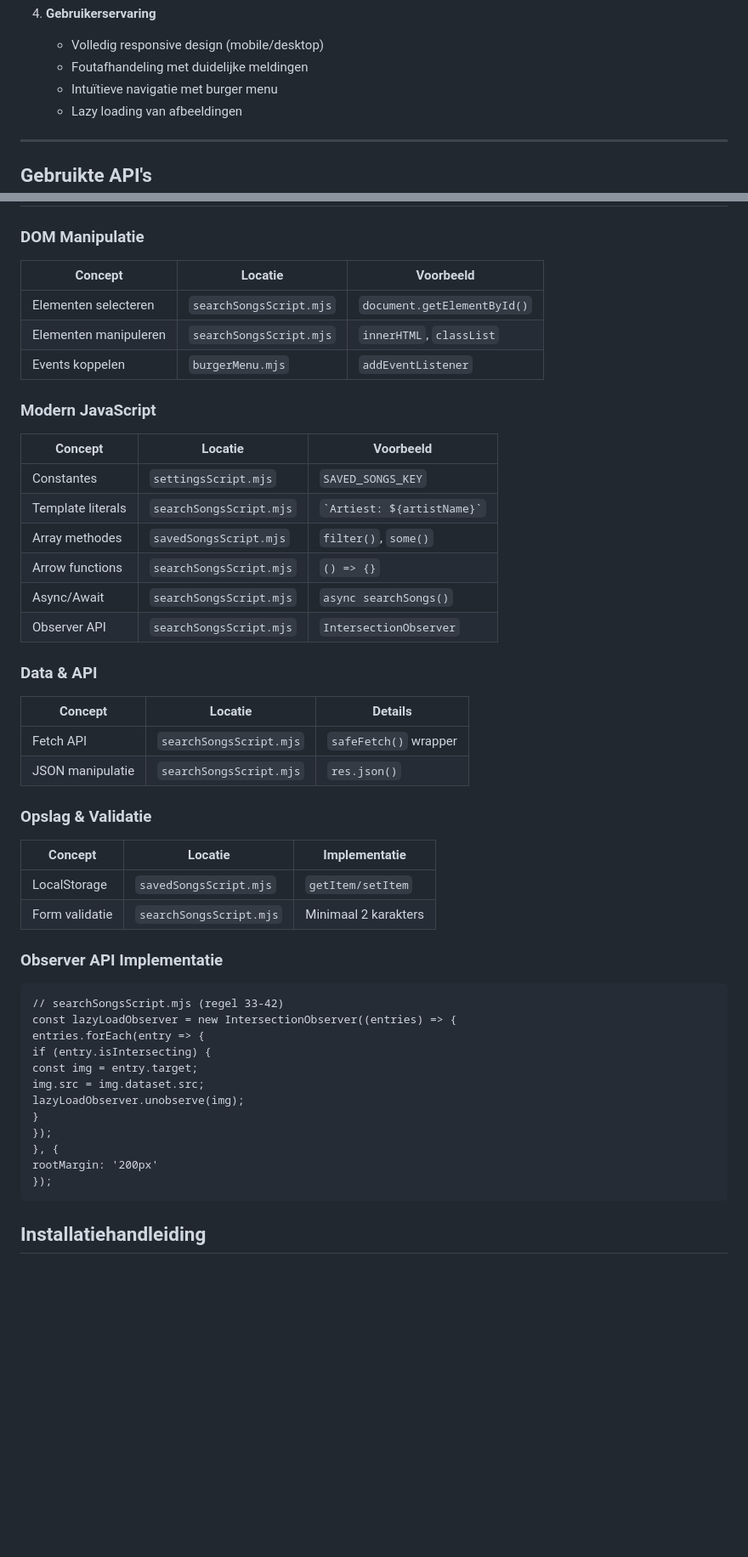
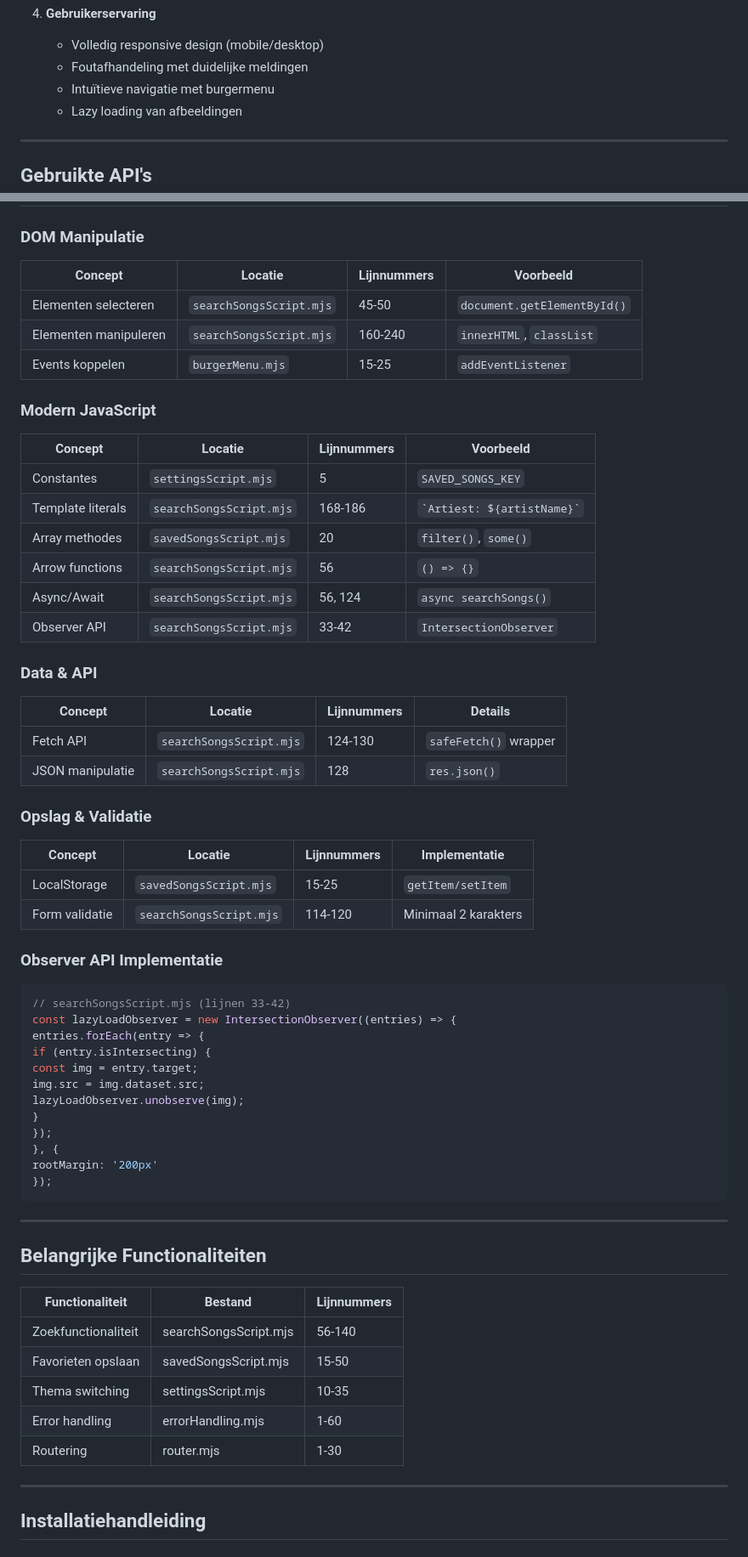
Before and after one commit to tombomeke-ehb/lyrics-finder, a Markdown page: README.md, 2 parts joined by grey strips. Shown at 85% size. Rendered like a GitHub page; blank space fills up the shorter version.

````diff
--- a/README.md
+++ b/README.md
@@ -32,7 +32,7 @@ Lyrics Finder is een interactieve single-page applicatie waarmee gebruikers:
 4. **Gebruikerservaring**
    - Volledig responsive design (mobile/desktop)
    - Foutafhandeling met duidelijke meldingen
-   - Intuïtieve navigatie met burger menu
+   - Intuïtieve navigatie met burgermenu
    - Lazy loading van afbeeldingen
 
 ---
@@ -57,41 +57,41 @@ Lyrics Finder is een interactieve single-page applicatie waarmee gebruikers:
 
 ### DOM Manipulatie
 
-| Concept                | Locatie                | Voorbeeld                          |
-|------------------------|------------------------|------------------------------------|
-| Elementen selecteren   | `searchSongsScript.mjs`| `document.getElementById()`        |
-| Elementen manipuleren  | `searchSongsScript.mjs`| `innerHTML`, `classList`           |
-| Events koppelen        | `burgerMenu.mjs`       | `addEventListener`                 |
+| Concept                | Locatie                | Lijnnummers | Voorbeeld                          |
+|------------------------|------------------------|-------------|------------------------------------|
+| Elementen selecteren   | `searchSongsScript.mjs`| 45-50       | `document.getElementById()`        |
+| Elementen manipuleren  | `searchSongsScript.mjs`| 160-240     | `innerHTML`, `classList`           |
+| Events koppelen        | `burgerMenu.mjs`       | 15-25       | `addEventListener`                 |
 
 ### Modern JavaScript
 
-| Concept           | Locatie                | Voorbeeld                           |
-|-------------------|------------------------|-------------------------------------|
-| Constantes        | `settingsScript.mjs`   | `SAVED_SONGS_KEY`                   |
-| Template literals | `searchSongsScript.mjs`| `` `Artiest: ${artistName}` ``      |
-| Array methodes    | `savedSongsScript.mjs` | `filter()`, `some()`                |
-| Arrow functions   | `searchSongsScript.mjs`| `() => {}`                          |
-| Async/Await       | `searchSongsScript.mjs`| `async searchSongs()`               |
-| Observer API      | `searchSongsScript.mjs`| `IntersectionObserver`              |
+| Concept           | Locatie                | Lijnnummers | Voorbeeld                           |
+|-------------------|------------------------|-------------|-------------------------------------|
+| Constantes        | `settingsScript.mjs`   | 5           | `SAVED_SONGS_KEY`                   |
+| Template literals | `searchSongsScript.mjs`| 168-186     | `` `Artiest: ${artistName}` ``      |
+| Array methodes    | `savedSongsScript.mjs` | 20          | `filter()`, `some()`                |
+| Arrow functions   | `searchSongsScript.mjs`| 56          | `() => {}`                          |
+| Async/Await       | `searchSongsScript.mjs`| 56, 124     | `async searchSongs()`               |
+| Observer API      | `searchSongsScript.mjs`| 33-42       | `IntersectionObserver`              |
 
 ### Data & API
 
-| Concept         | Locatie                | Details                |
-|-----------------|------------------------|------------------------|
-| Fetch API       | `searchSongsScript.mjs`| `safeFetch()` wrapper  |
-| JSON manipulatie| `searchSongsScript.mjs`| `res.json()`           |
+| Concept         | Locatie                | Lijnnummers | Details                |
+|-----------------|------------------------|-------------|------------------------|
+| Fetch API       | `searchSongsScript.mjs`| 124-130     | `safeFetch()` wrapper  |
+| JSON manipulatie| `searchSongsScript.mjs`| 128         | `res.json()`           |
 
 ### Opslag & Validatie
 
-| Concept        | Locatie                | Implementatie         |
-|----------------|------------------------|-----------------------|
-| LocalStorage   | `savedSongsScript.mjs` | `getItem/setItem`     |
-| Form validatie | `searchSongsScript.mjs`| Minimaal 2 karakters  |
+| Concept        | Locatie                | Lijnnummers | Implementatie         |
+|----------------|------------------------|-------------|-----------------------|
+| LocalStorage   | `savedSongsScript.mjs` | 15-25       | `getItem/setItem`     |
+| Form validatie | `searchSongsScript.mjs`| 114-120     | Minimaal 2 karakters  |
 
 ### Observer API Implementatie
 
-```
-// searchSongsScript.mjs (regel 33-42)
+```JavaScript
+// searchSongsScript.mjs (lijnen 33-42)
 const lazyLoadObserver = new IntersectionObserver((entries) => {
 entries.forEach(entry => {
 if (entry.isIntersecting) {
@@ -104,6 +104,20 @@ lazyLoadObserver.unobserve(img);
 rootMargin: '200px'
 });
 ```
+
+---
+
+## Belangrijke Functionaliteiten
+
+| Functionaliteit         | Bestand               | Lijnnummers   |
+|------------------------|-----------------------|--------------|
+| Zoekfunctionaliteit    | searchSongsScript.mjs | 56-140       |
+| Favorieten opslaan     | savedSongsScript.mjs  | 15-50        |
+| Thema switching        | settingsScript.mjs    | 10-35        |
+| Error handling         | errorHandling.mjs     | 1-60         |
+| Routering              | router.mjs            | 1-30         |
+
+---
 
 ## Installatiehandleiding
 
````
Also changed, not shown: other parts of README.md (+40 -26 lines).
